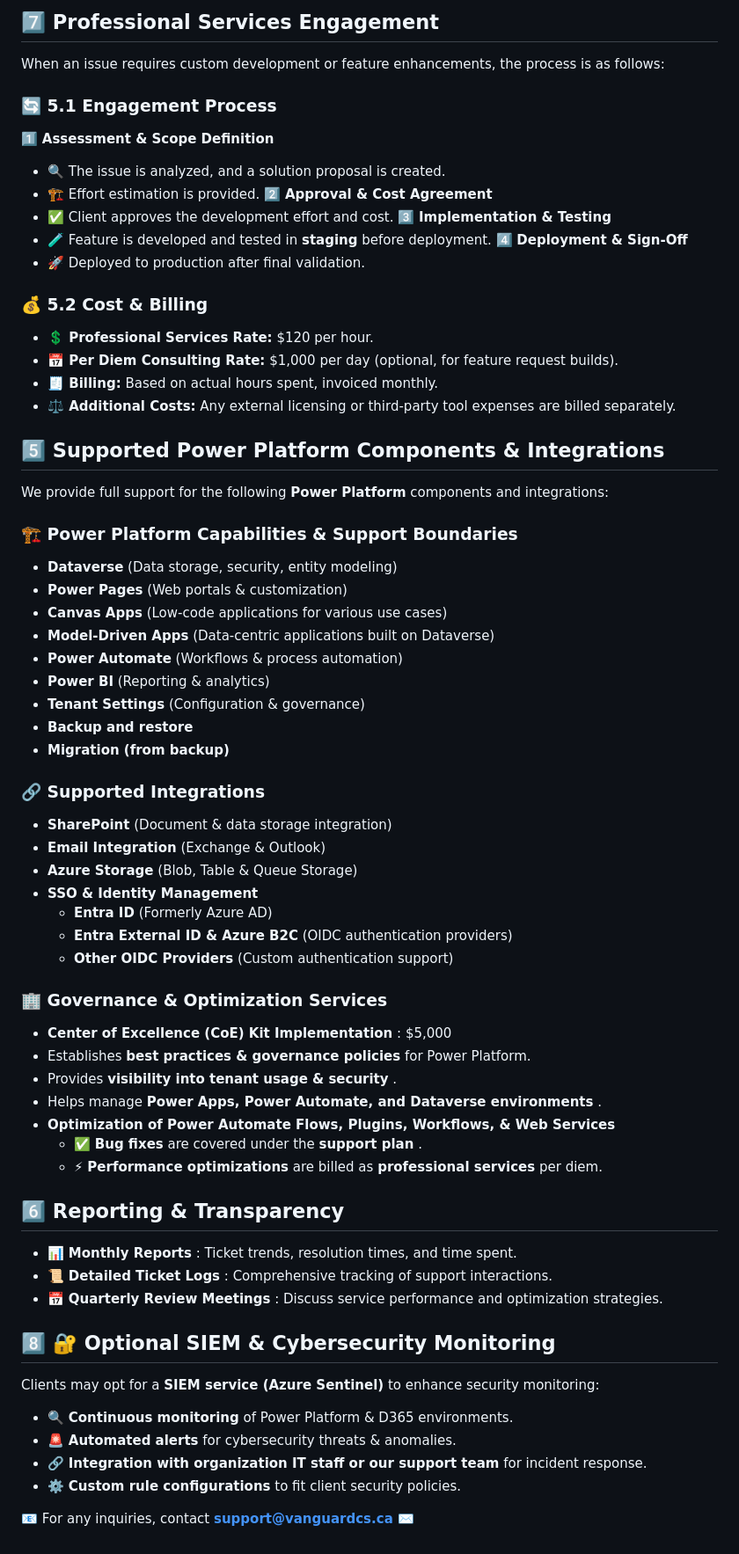
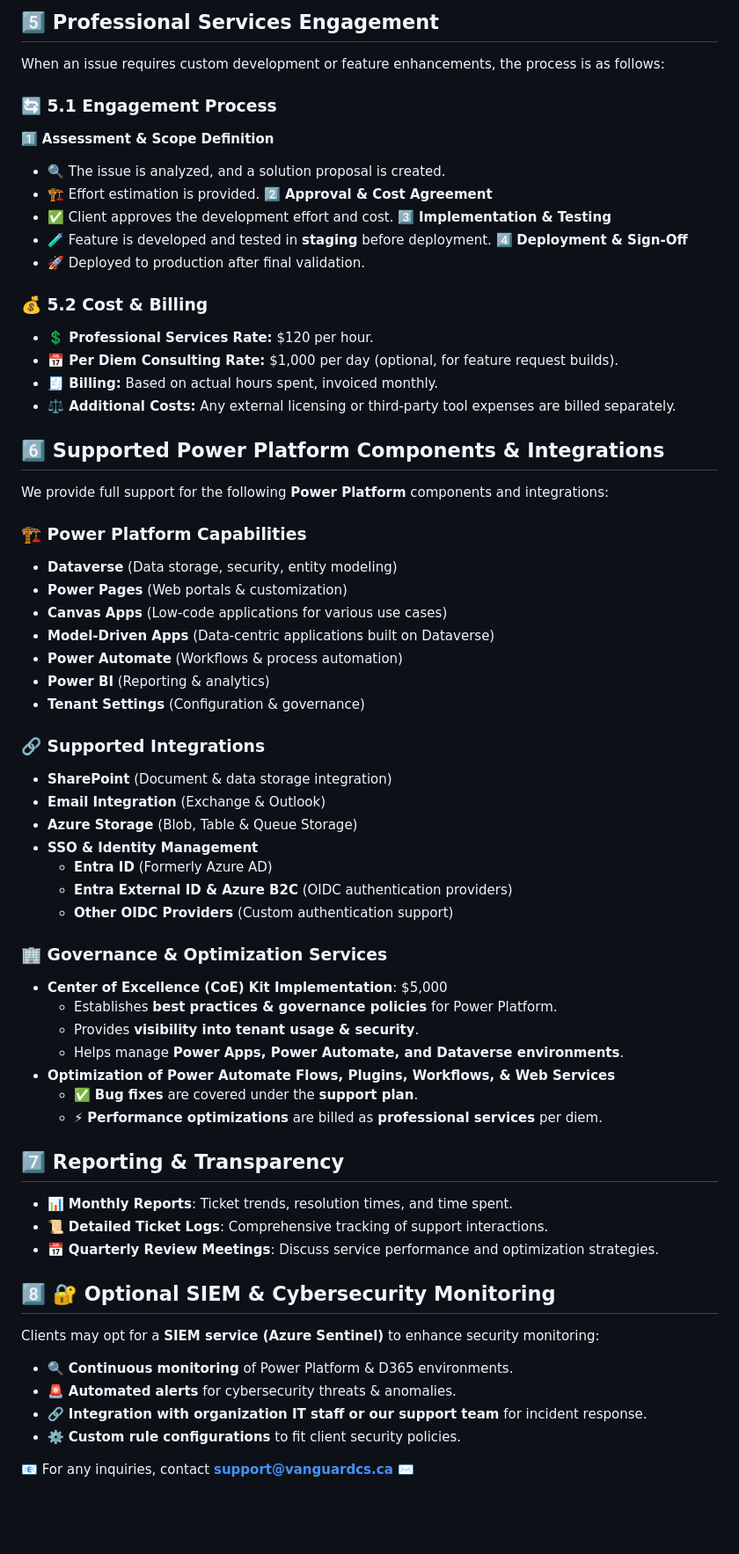
Before and after one commit to Cloudstrucc/cs-identity, a Markdown page: VCS/support-plan.md, the part around the change printed below. Shown: that part at 88% size. GitHub-like rendering; blank space fills up the shorter version.

Commit message:
vcs suppport plan

```diff
--- a/VCS/support-plan.md
+++ b/VCS/support-plan.md
@@ -66,5 +54,5 @@ If an issue is not resolved within the agreed timeframe, it follows the  **escal
 
-## 7️⃣ Professional Services Engagement
+## 5️⃣ Professional Services Engagement
 
 When an issue requires custom development or feature enhancements, the process is as follows:
 
@@ -72,71 +60,69 @@ When an issue requires custom development or feature enhancements, the process i
 
 1️⃣ **Assessment & Scope Definition**
 
-* 🔍 The issue is analyzed, and a solution proposal is created.
-* 🏗️ Effort estimation is provided.
+- 🔍 The issue is analyzed, and a solution proposal is created.
+- 🏗️ Effort estimation is provided.
   2️⃣ **Approval & Cost Agreement**
-* ✅ Client approves the development effort and cost.
+- ✅ Client approves the development effort and cost.
   3️⃣ **Implementation & Testing**
-* 🧪 Feature is developed and tested in **staging** before deployment.
+- 🧪 Feature is developed and tested in **staging** before deployment.
   4️⃣ **Deployment & Sign-Off**
-* 🚀 Deployed to production after final validation.
+- 🚀 Deployed to production after final validation.
 
 ### 💰 5.2 Cost & Billing
 
-* **💲 Professional Services Rate:** $120 per hour.
-* **📅 Per Diem Consulting Rate:** $1,000 per day (optional, for feature request builds).
-* **🧾 Billing:** Based on actual hours spent, invoiced monthly.
-* **⚖️ Additional Costs:** Any external licensing or third-party tool expenses are billed separately.
+- **💲 Professional Services Rate:** $120 per hour.
+- **📅 Per Diem Consulting Rate:** $1,000 per day (optional, for feature request builds).
+- **🧾 Billing:** Based on actual hours spent, invoiced monthly.
+- **⚖️ Additional Costs:** Any external licensing or third-party tool expenses are billed separately.
 
-## 5️⃣ Supported Power Platform Components & Integrations
+## 6️⃣ Supported Power Platform Components & Integrations
 
 We provide full support for the following **Power Platform** components and integrations:
 
-### 🏗️ Power Platform Capabilities & Support Boundaries
+### 🏗️ Power Platform Capabilities
 
-* **Dataverse** (Data storage, security, entity modeling)
-* **Power Pages** (Web portals & customization)
-* **Canvas Apps** (Low-code applications for various use cases)
-* **Model-Driven Apps** (Data-centric applications built on Dataverse)
-* **Power Automate** (Workflows & process automation)
-* **Power BI** (Reporting & analytics)
-* **Tenant Settings** (Configuration & governance)
-* **Backup and restore**
-* **Migration (from backup)**
+- **Dataverse** (Data storage, security, entity modeling)
+- **Power Pages** (Web portals & customization)
+- **Canvas Apps** (Low-code applications for various use cases)
+- **Model-Driven Apps** (Data-centric applications built on Dataverse)
+- **Power Automate** (Workflows & process automation)
+- **Power BI** (Reporting & analytics)
+- **Tenant Settings** (Configuration & governance)
 
 ### 🔗 Supported Integrations
 
-* **SharePoint** (Document & data storage integration)
-* **Email Integration** (Exchange & Outlook)
-* **Azure Storage** (Blob, Table & Queue Storage)
-* **SSO & Identity Management**
-  * **Entra ID** (Formerly Azure AD)
-  * **Entra External ID & Azure B2C** (OIDC authentication providers)
-  * **Other OIDC Providers** (Custom authentication support)
+- **SharePoint** (Document & data storage integration)
+- **Email Integration** (Exchange & Outlook)
+- **Azure Storage** (Blob, Table & Queue Storage)
+- **SSO & Identity Management**
+  - **Entra ID** (Formerly Azure AD)
+  - **Entra External ID & Azure B2C** (OIDC authentication providers)
+  - **Other OIDC Providers** (Custom authentication support)
 
 ### 🏢 Governance & Optimization Services
 
-* **Center of Excellence (CoE) Kit Implementation** : $5,000
-* Establishes **best practices & governance policies** for Power Platform.
-* Provides  **visibility into tenant usage & security** .
-* Helps manage  **Power Apps, Power Automate, and Dataverse environments** .
-* **Optimization of Power Automate Flows, Plugins, Workflows, & Web Services**
-  * ✅ **Bug fixes** are covered under the  **support plan** .
-  * ⚡ **Performance optimizations** are billed as **professional services** per diem.
+- **Center of Excellence (CoE) Kit Implementation**: $5,000
+  - Establishes **best practices & governance policies** for Power Platform.
+  - Provides **visibility into tenant usage & security**.
+  - Helps manage **Power Apps, Power Automate, and Dataverse environments**.
+- **Optimization of Power Automate Flows, Plugins, Workflows, & Web Services**
+  - ✅ **Bug fixes** are covered under the **support plan**.
+  - ⚡ **Performance optimizations** are billed as **professional services** per diem.
 
-## 6️⃣ Reporting & Transparency
+## 7️⃣ Reporting & Transparency
 
-* 📊  **Monthly Reports** : Ticket trends, resolution times, and time spent.
-* 📜  **Detailed Ticket Logs** : Comprehensive tracking of support interactions.
-* 📅  **Quarterly Review Meetings** : Discuss service performance and optimization strategies.
+- 📊 **Monthly Reports**: Ticket trends, resolution times, and time spent.
+- 📜 **Detailed Ticket Logs**: Comprehensive tracking of support interactions.
+- 📅 **Quarterly Review Meetings**: Discuss service performance and optimization strategies.
 
 ## 8️⃣ 🔐 Optional SIEM & Cybersecurity Monitoring
 
 Clients may opt for a **SIEM service (Azure Sentinel)** to enhance security monitoring:
 
-* 🔍 **Continuous monitoring** of Power Platform & D365 environments.
-* 🚨 **Automated alerts** for cybersecurity threats & anomalies.
-* 🔗 **Integration with organization IT staff or our support team** for incident response.
-* ⚙️ **Custom rule configurations** to fit client security policies.
+- 🔍 **Continuous monitoring** of Power Platform & D365 environments.
+- 🚨 **Automated alerts** for cybersecurity threats & anomalies.
+- 🔗 **Integration with organization IT staff or our support team** for incident response.
+- ⚙️ **Custom rule configurations** to fit client security policies.
 
-📧 For any inquiries, contact **[support@vanguardcs.ca](mailto:support@vanguardcs.ca)** ✉️
+📧 For any inquiries, contact **support@vanguardcs.ca** ✉️
```
Also changed, not shown: other parts of VCS/support-plan.md (+30 -42 lines), VCS/vcslogo.png (added).
